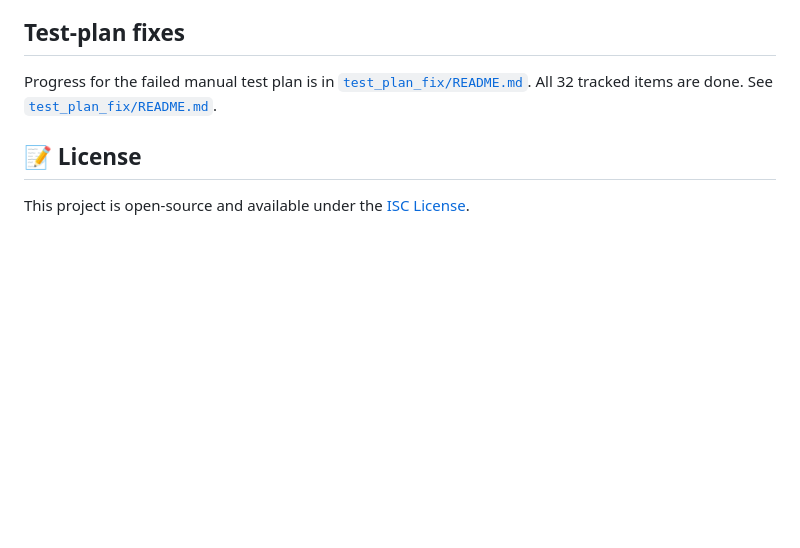
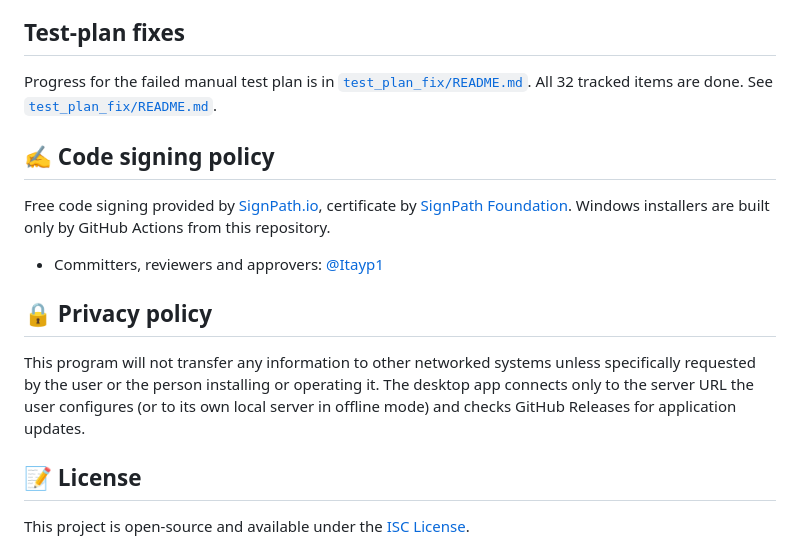
Before and after one commit to Itayp1/reqspace, a Markdown page: README.md, the part around the change. Drawn GitHub-style; blank space fills up the shorter version.

Commit message:
docs: add code signing and privacy policy sections
Co-Authored-By: Claude Sonnet 5.5 <noreply@anthropic.com>

```diff
--- a/README.md
+++ b/README.md
@@ -569,6 +569,19 @@ to build, and why. Open work is in [`TODO.md`](TODO.md).
 Progress for the failed manual test plan is in [`test_plan_fix/README.md`](test_plan_fix/README.md).
 All 32 tracked items are done. See [`test_plan_fix/README.md`](test_plan_fix/README.md).
 
+## ✍️ Code signing policy
+
+Free code signing provided by [SignPath.io](https://about.signpath.io), certificate by [SignPath Foundation](https://signpath.org).
+Windows installers are built only by GitHub Actions from this repository.
+
+- Committers, reviewers and approvers: [@Itayp1](https://github.com/Itayp1)
+
+## 🔒 Privacy policy
+
+This program will not transfer any information to other networked systems unless specifically requested by the user or the
+person installing or operating it. The desktop app connects only to the server URL the user configures (or to its own
+local server in offline mode) and checks GitHub Releases for application updates.
+
 ## 📝 License
 
 This project is open-source and available under the [ISC License](LICENSE).
```
